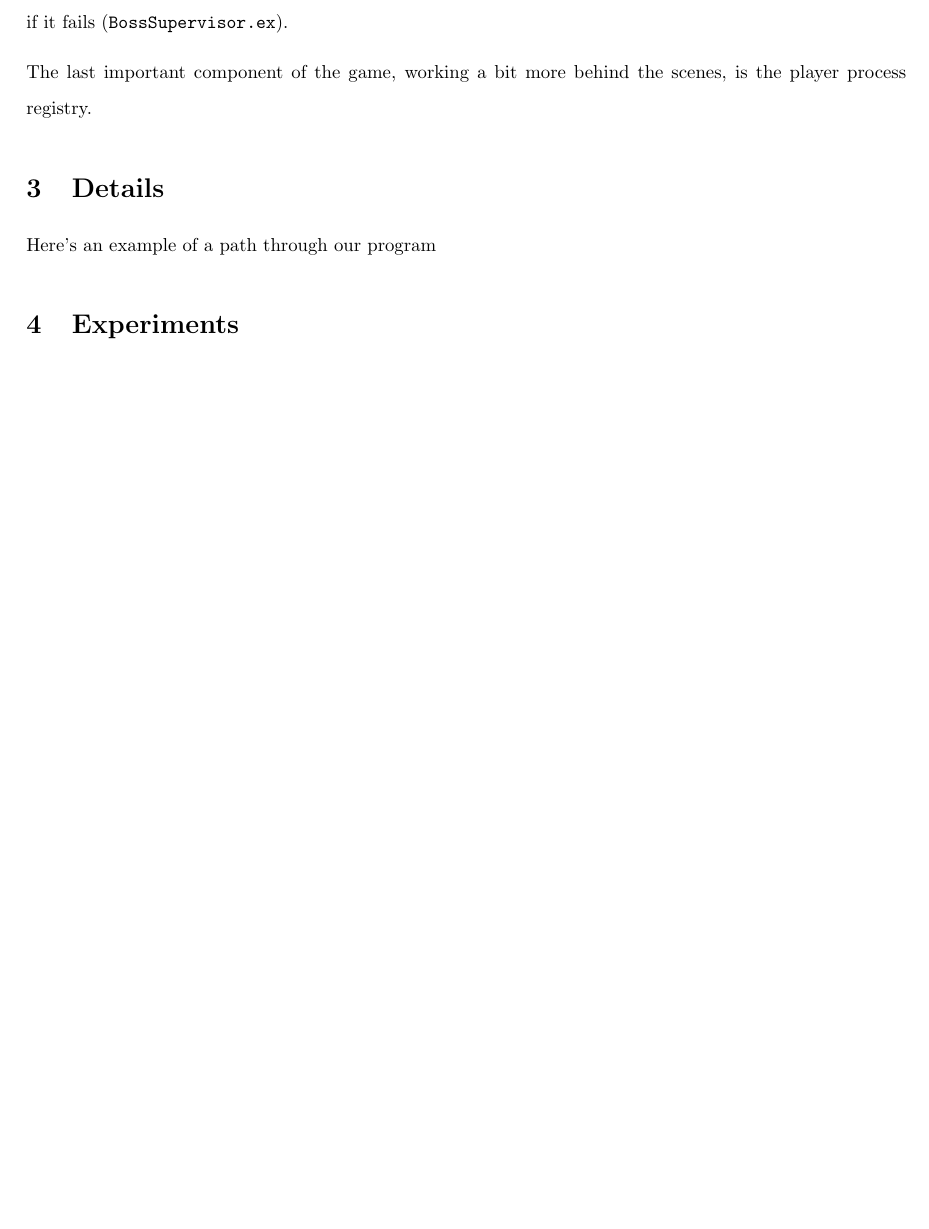
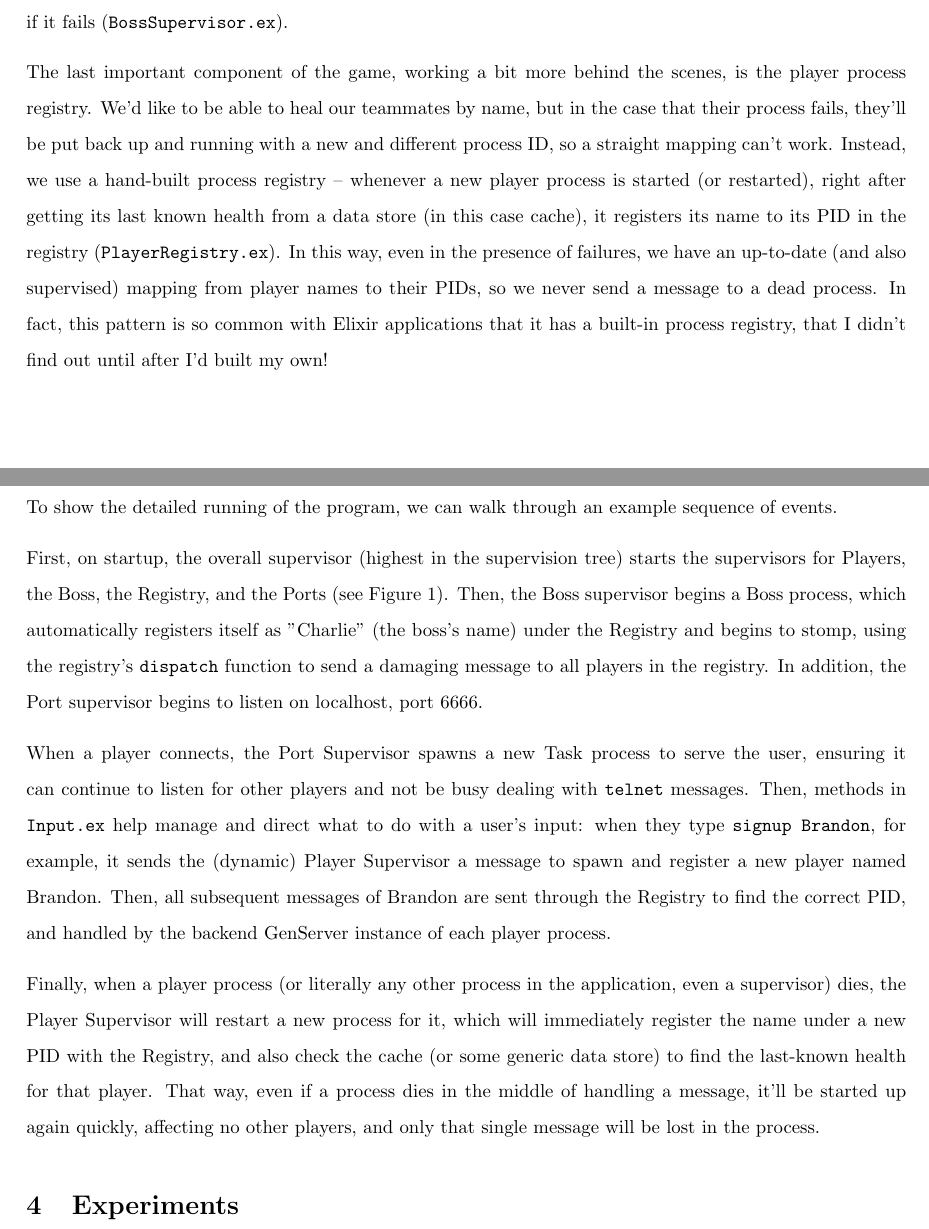
Before and after one commit to pickledish/heal, a LaTeX document (proposal/doc.tex): part of page 2 of 3 before the commit and two parts of pages 2 and 3 of 4 after it, the two joined at a grey line, cut so that both start at the same text, the shorter picture padded with empty space. Compiled offline with pdfLaTeX.

Commit message:
added kill command, work on latex

```diff
--- a/proposal/doc.tex
+++ b/proposal/doc.tex
@@ -40,11 +40,17 @@
 
 	In our Elixir game, most of these worker processes are set up to be players; whenever a player logs into they game, they get their own worker to monitor their health and send/receive messages for them (\texttt{PlayerAgent.ex}). This choice was made to simulate a larger-scale program with actual work to do (beyond just incrementing a player's health points), where the workers would perform tasks that had an actual chance of failing. Thus, we make sure that all players are supervised by a supervisor (\texttt{PlayerSupervisor.ex}), making the system quite fault-tolerant. In addition, the boss also has its own resilient process (in \texttt{BossAgent.ex}), with methods for healing itself and a ``stomp'' which damages all players, and its own supervisor for restarting if it fails (\texttt{BossSupervisor.ex}).
 
-	The last important component of the game, working a bit more behind the scenes, is the player process registry.
+	The last important component of the game, working a bit more behind the scenes, is the player process registry. We'd like to be able to heal our teammates by name, but in the case that their process fails, they'll be put back up and running with a new and different process ID, so a straight mapping can't work. Instead, we use a hand-built process registry -- whenever a new player process is started (or restarted), right after getting its last known health from a data store (in this case cache), it registers its name to its PID in the registry (\texttt{PlayerRegistry.ex}). In this way, even in the presence of failures, we have an up-to-date (and also supervised) mapping from player names to their PIDs, so we never send a message to a dead process. In fact, this pattern is so common with Elixir applications that it has a built-in process registry, that I didn't find out until after I'd built my own!
 
 	\section{Details}
 
-	Here's an example of a path through our program
+	To show the detailed running of the program, we can walk through an example sequence of events.
+
+	First, on startup, the overall supervisor (highest in the supervision tree) starts the supervisors for Players, the Boss, the Registry, and the Ports (see Figure 1). Then, the Boss supervisor begins a Boss process, which automatically registers itself as "Charlie" (the boss's name) under the Registry and begins to stomp, using the registry's \texttt{dispatch} function to send a damaging message to all players in the registry. In addition, the Port supervisor begins to listen on localhost, port 6666.
+
+	When a player connects, the Port Supervisor spawns a new Task process to serve the user, ensuring it can continue to listen for other players and not be busy dealing with \texttt{telnet} messages. Then, methods in \texttt{Input.ex} help manage and direct what to do with a user's input: when they type \texttt{signup Brandon}, for example, it sends the (dynamic) Player Supervisor a message to spawn and register a new player named Brandon. Then, all subsequent messages of Brandon are sent through the Registry to find the correct PID, and handled by the backend GenServer instance of each player process.
+
+	Finally, when a player process (or literally any other process in the application, even a supervisor) dies, the Player Supervisor will restart a new process for it, which will immediately register the name under a new PID with the Registry, and also check the cache (or some generic data store) to find the last-known health for that player. That way, even if a process dies in the middle of handling a message, it'll be started up again quickly, affecting no other players, and only that single message will be lost in the process.
 
 	\section{Experiments}
 
```
Also changed, not shown: README.md, proposal/doc.pdf, 8 other files.
